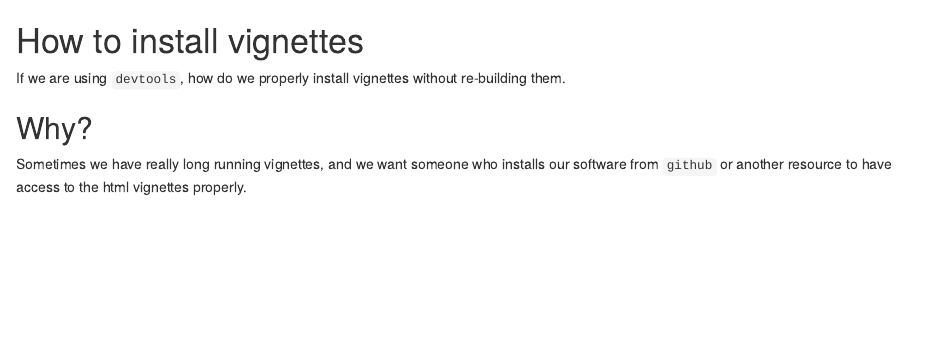
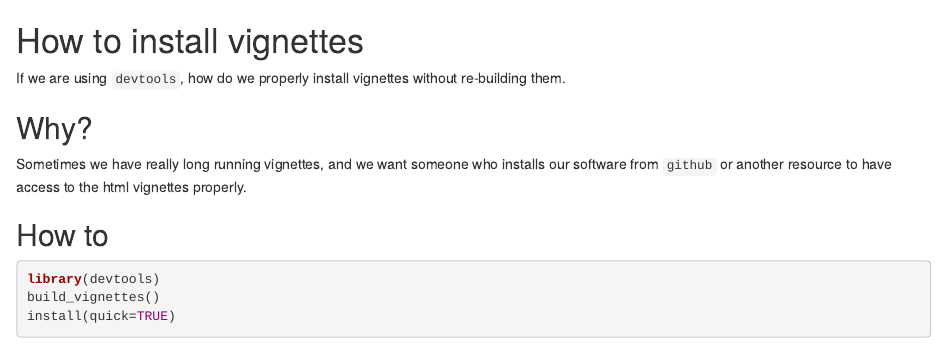
Before and after one commit to rmflight/testVignettes, an R Markdown document (vignettes/test_vignette.Rmd): the page in a window 1100 px wide, from its top. Rendered offline with R 4.5, knitr and Pandoc, with nearby package versions.

Commit message:
first test of installing

````diff
--- a/vignettes/test_vignette.Rmd
+++ b/vignettes/test_vignette.Rmd
@@ -10,3 +10,11 @@ If we are using `devtools`, how do we properly install vignettes without re-buil
 ## Why?
 
 Sometimes we have really long running vignettes, and we want someone who installs our software from `github` or another resource to have access to the html vignettes properly.
+
+## How to
+
+```{r install1, eval=FALSE}
+library(devtools)
+build_vignettes()
+install(quick=TRUE)
+```
````
Also changed, not shown: 1 other file.
